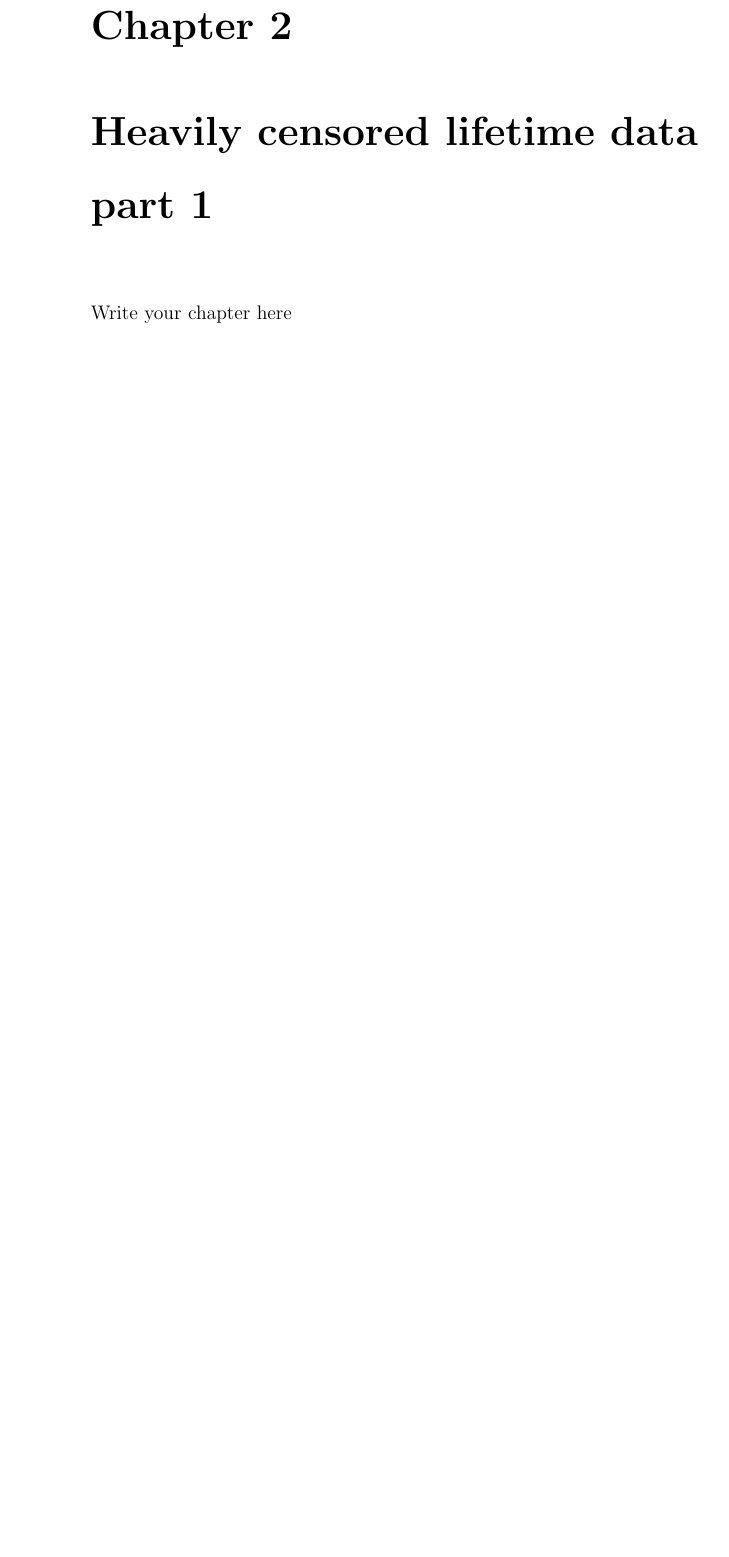
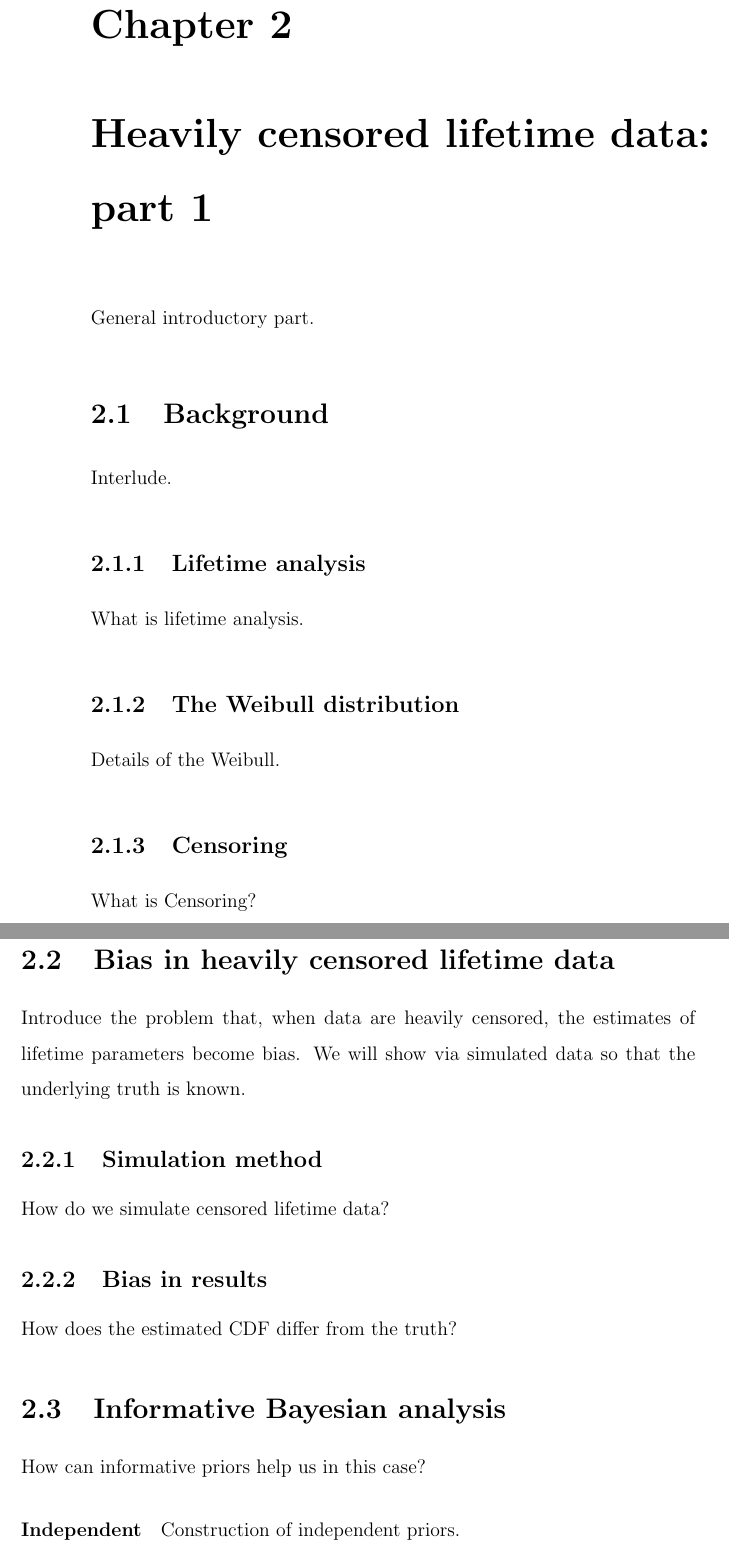
Before and after one commit to rleadbett/thesis, a LaTeX thesis (thesis.tex, which reads chapters/chapter2.tex): part of page 17 of 33 before the commit and two parts of pages 17 and 18 of 33 after it, the two joined at a grey line, cut so that both start at the same text, the shorter picture padded with empty space. Compiled offline with pdfLaTeX.

Commit message:
Structure for chapter 2: censored data pt 1.

```diff
--- a/chapters/chapter2.tex
+++ b/chapters/chapter2.tex
@@ -1,8 +1,43 @@
-%%
-%% This is a file demonstrating the use of chapter files in the Curtin thesis skeleton
-%% file. And can be used as infrastructure to build your thesis.
-%%
+\chapter{Heavily censored lifetime data: part 1}\label{chap:chapter2}
 
-\chapter{Heavily censored lifetime data part 1}
-\label{chap:chapter2}
-Write your chapter here
+General introductory part.
+
+\section{Background}
+
+Interlude.
+
+\subsection{Lifetime analysis}
+
+What is lifetime analysis.
+
+\subsection{The Weibull distribution}
+
+Details of the Weibull.
+
+\subsection{Censoring}
+
+What is Censoring?
+
+\section{Bias in heavily censored lifetime data}
+
+Introduce the problem that, when data are heavily censored, the estimates of lifetime parameters become bias. We will show via simulated data so that the underlying truth is known.
+
+\subsection{Simulation method}
+
+How do we simulate censored lifetime data?
+
+\subsection{Bias in results}
+
+How does the estimated CDF differ from the truth?
+
+\section{Informative Bayesian analysis}
+
+How can informative priors help us in this case?
+
+\paragraph*{Independent}
+
+Construction of independent priors.
+
+\paragraph*{Joint}
+
+Construction of the joint prior.
```
Also changed, not shown: chapters/chapter2.tex (8 more changed lines), 1 other file.
